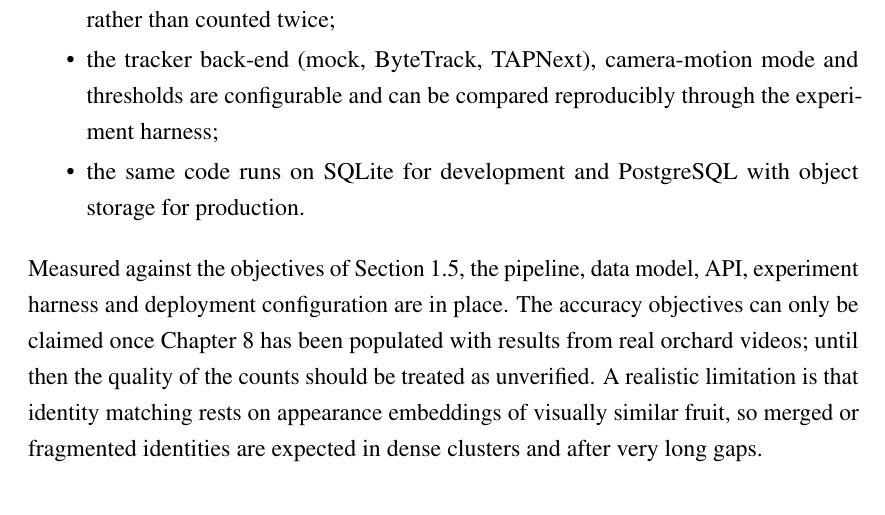
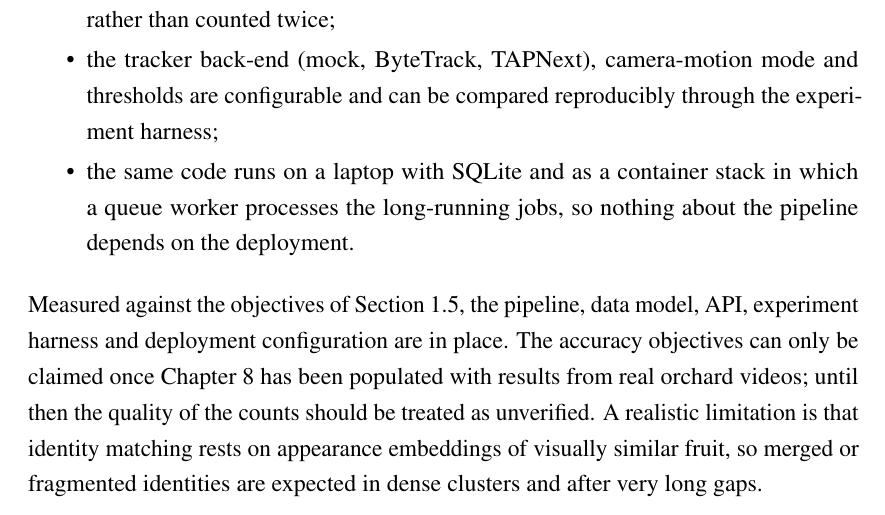
Before and after one commit to DerrickUnleashed/Mango, a LaTeX thesis (docs/main.tex, which reads docs/ch9_conclusion.tex): part of page 58 of 65, cut so that both start at the same text. Compiled offline with pdfLaTeX.

Commit message:
chore: update docs/ch9_conclusion.tex

```diff
--- a/docs/ch9_conclusion.tex
+++ b/docs/ch9_conclusion.tex
@@ -9,7 +9,7 @@ The main take-away points are:
 \begin{itemize}
   \item identities are first-class, persistent objects (prototype, quality, observation count, confidence), which allows a fruit that disappears and reappears to be recognised rather than counted twice;
   \item the tracker back-end (mock, ByteTrack, TAPNext), camera-motion mode and thresholds are configurable and can be compared reproducibly through the experiment harness;
-  \item the same code runs on SQLite for development and PostgreSQL with object storage for production.
+  \item the same code runs on a laptop with SQLite and as a container stack in which a queue worker processes the long-running jobs, so nothing about the pipeline depends on the deployment.
 \end{itemize}
 
 \add{Measured against the objectives of Section~1.5, the pipeline, data model, API, experiment harness and deployment configuration are in place. The accuracy objectives can only be claimed once Chapter~8 has been populated with results from real orchard videos; until then the quality of the counts should be treated as unverified. A realistic limitation is that identity matching rests on appearance embeddings of visually similar fruit, so merged or fragmented identities are expected in dense clusters and after very long gaps.}
```
